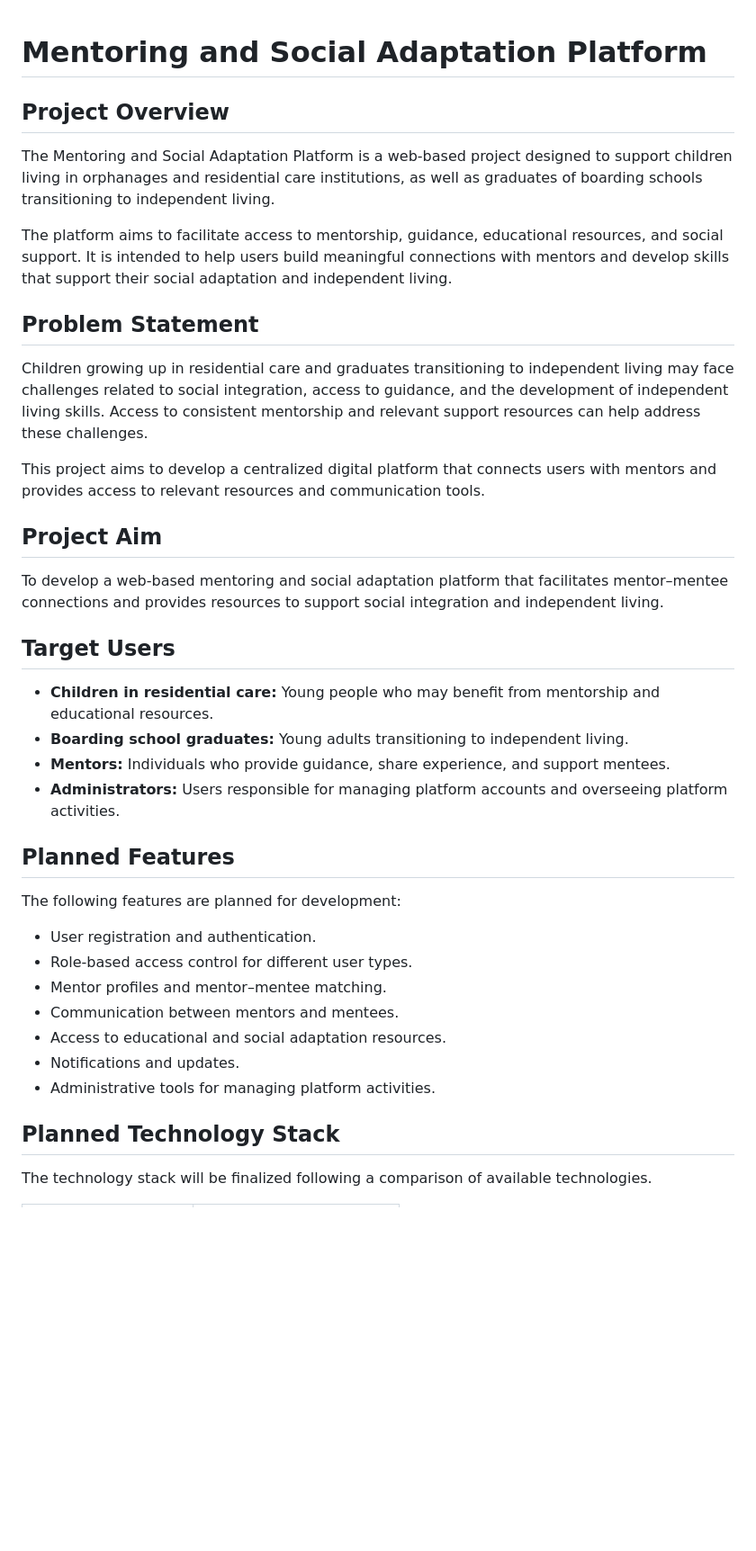
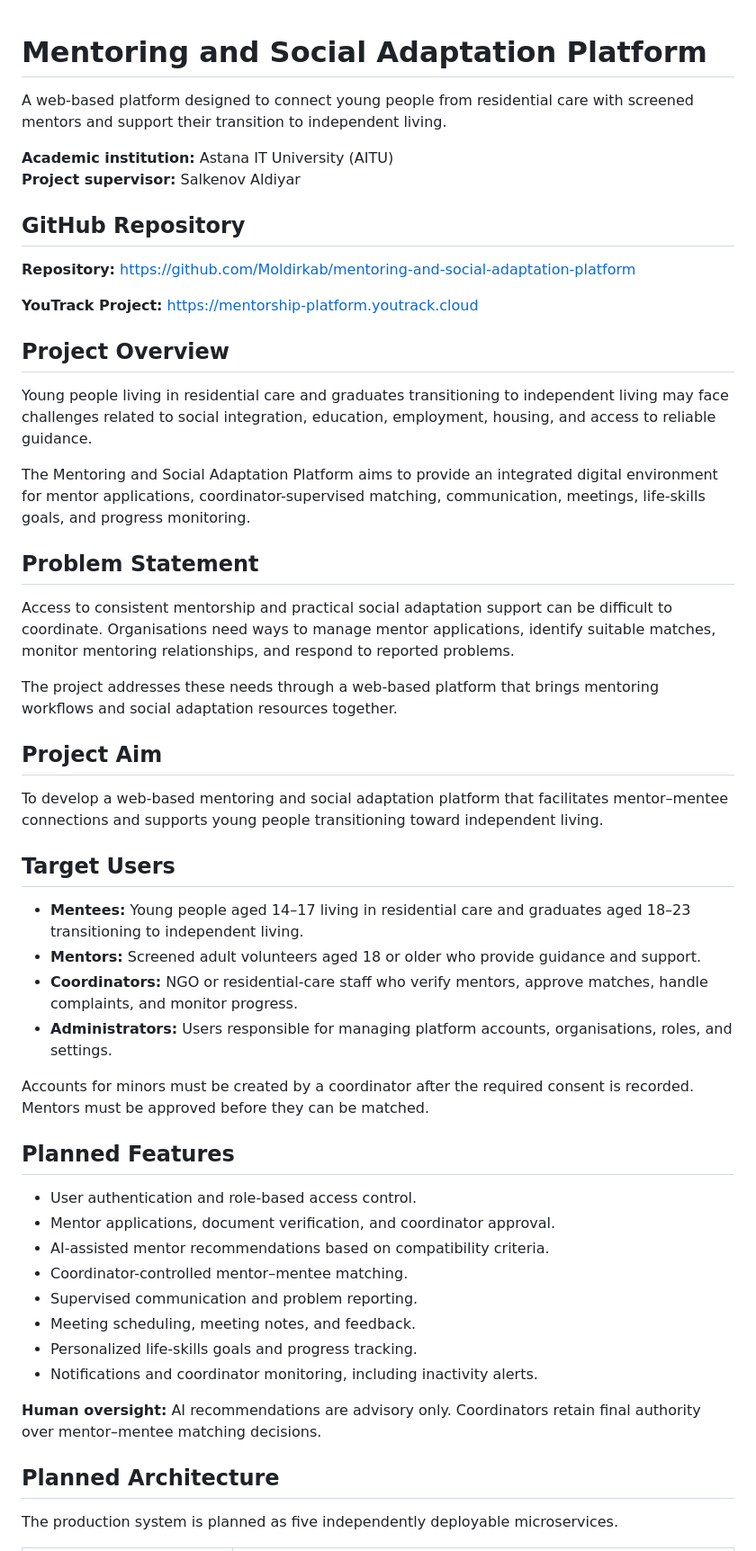
Before and after one commit to Moldirkab/mentoring-and-social-adaptation-platform, a Markdown page: README.md, the part around one of its changes. Shown at 90% size. Drawn GitHub-style; blank space fills up the shorter version.

```diff
--- a/README.md
+++ b/README.md
@@ -1,41 +1,55 @@
 # Mentoring and Social Adaptation Platform
+
+A web-based platform designed to connect young people from residential care with screened mentors and support their transition to independent living.
+
+**Academic institution:** Astana IT University (AITU)
+**Project supervisor:** Salkenov Aldiyar
+
+## GitHub Repository
+
+**Repository:** https://github.com/Moldirkab/mentoring-and-social-adaptation-platform
+
+**YouTrack Project:** [https://mentorship-platform.youtrack.cloud](https://mentorship-platform.youtrack.cloud/)
 
 ## Project Overview
 
-The Mentoring and Social Adaptation Platform is a web-based project designed to support children living in orphanages and residential care institutions, as well as graduates of boarding schools transitioning to independent living.
+Young people living in residential care and graduates transitioning to independent living may face challenges related to social integration, education, employment, housing, and access to reliable guidance.
 
-The platform aims to facilitate access to mentorship, guidance, educational resources, and social support. It is intended to help users build meaningful connections with mentors and develop skills that support their social adaptation and independent living.
+The Mentoring and Social Adaptation Platform aims to provide an integrated digital environment for mentor applications, coordinator-supervised matching, communication, meetings, life-skills goals, and progress monitoring.
 
 ## Problem Statement
 
-Children growing up in residential care and graduates transitioning to independent living may face challenges related to social integration, access to guidance, and the development of independent living skills. Access to consistent mentorship and relevant support resources can help address these challenges.
+Access to consistent mentorship and practical social adaptation support can be difficult to coordinate. Organisations need ways to manage mentor applications, identify suitable matches, monitor mentoring relationships, and respond to reported problems.
 
-This project aims to develop a centralized digital platform that connects users with mentors and provides access to relevant resources and communication tools.
+The project addresses these needs through a web-based platform that brings mentoring workflows and social adaptation resources together.
 
 ## Project Aim
 
-To develop a web-based mentoring and social adaptation platform that facilitates mentor–mentee connections and provides resources to support social integration and independent living.
+To develop a web-based mentoring and social adaptation platform that facilitates mentor–mentee connections and supports young people transitioning toward independent living.
 
 ## Target Users
 
-- **Children in residential care:** Young people who may benefit from mentorship and educational resources.
-- **Boarding school graduates:** Young adults transitioning to independent living.
-- **Mentors:** Individuals who provide guidance, share experience, and support mentees.
-- **Administrators:** Users responsible for managing platform accounts and overseeing platform activities.
+- **Mentees:** Young people aged 14–17 living in residential care and graduates aged 18–23 transitioning to independent living.
+- **Mentors:** Screened adult volunteers aged 18 or older who provide guidance and support.
+- **Coordinators:** NGO or residential-care staff who verify mentors, approve matches, handle complaints, and monitor progress.
+- **Administrators:** Users responsible for managing platform accounts, organisations, roles, and settings.
+
+Accounts for minors must be created by a coordinator after the required consent is recorded. Mentors must be approved before they can be matched.
 
 ## Planned Features
 
-The following features are planned for development:
+- User authentication and role-based access control.
+- Mentor applications, document verification, and coordinator approval.
+- AI-assisted mentor recommendations based on compatibility criteria.
+- Coordinator-controlled mentor–mentee matching.
+- Supervised communication and problem reporting.
+- Meeting scheduling, meeting notes, and feedback.
+- Personalized life-skills goals and progress tracking.
+- Notifications and coordinator monitoring, including inactivity alerts.
 
-- User registration and authentication.
-- Role-based access control for different user types.
-- Mentor profiles and mentor–mentee matching.
-- Communication between mentors and mentees.
-- Access to educational and social adaptation resources.
-- Notifications and updates.
-- Administrative tools for managing platform activities.
+**Human oversight:** AI recommendations are advisory only. Coordinators retain final authority over mentor–mentee matching decisions.
 
-## Planned Technology Stack
+## Planned Architecture
 
-The technology stack will be finalized following a comparison of available technologies.
+The production system is planned as five independently deployable microservices.
 
```
Also changed, not shown: other parts of README.md (+60 -21 lines).
